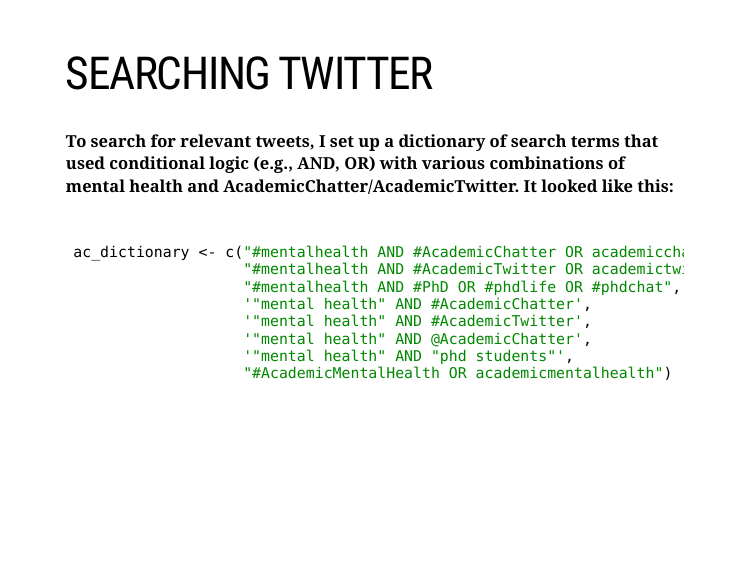
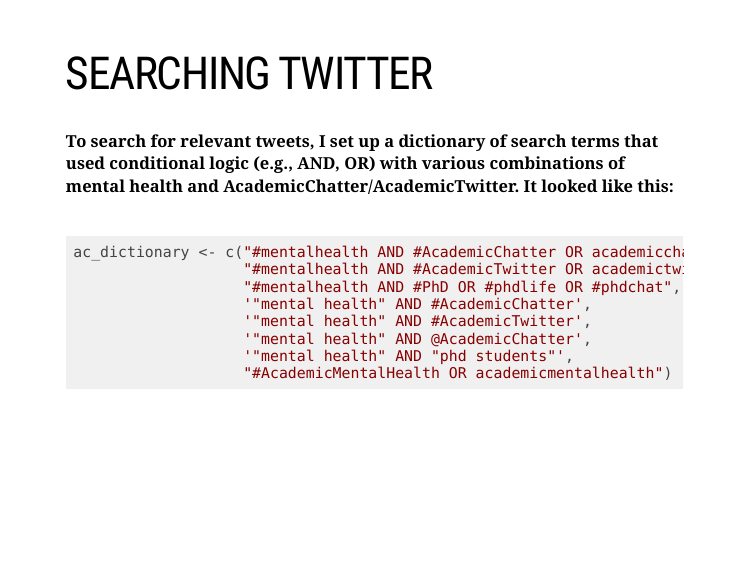
Before and after one commit to jennhouchins/Sentiments, an R Markdown document (SentimentAnalysisinR.Rmd): page 5 of 11. The pictures show the slides in the output file SentimentAnalysisinR.html that the author committed with the source; the slides are laid out offline by our stand-in for remark.js, each with all of its steps uncovered, in fonts that may differ from those the slides ask for, and without slide numbers, shadows or browser add-ons; a font, style sheet, LaTeX package, included part or bibliography that could not be used is replaced or left out.

Commit message:
Another small stylistic thing

```diff
--- a/SentimentAnalysisinR.Rmd
+++ b/SentimentAnalysisinR.Rmd
@@ -13,7 +13,7 @@
         times: 1
       seal: true                          # false: custom title slide
       nature:
-        highlightStyle: googlecode         # highlighting syntax for code
+        highlightStyle: default         # highlighting syntax for code
         highlightLines: true               # true: enables code line highlighting
         highlightLanguage: ["r"]           # languages to highlight
         countIncrementalSlides: false      # false: disables counting of incremental slides
```
Also changed, not shown: SentimentAnalysisinR.html.
